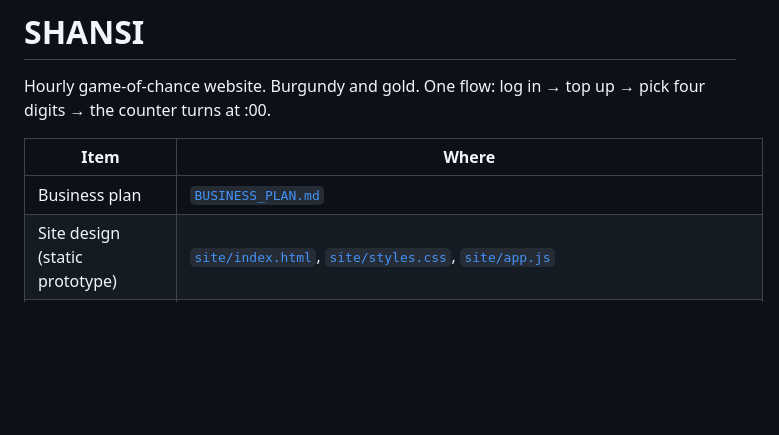
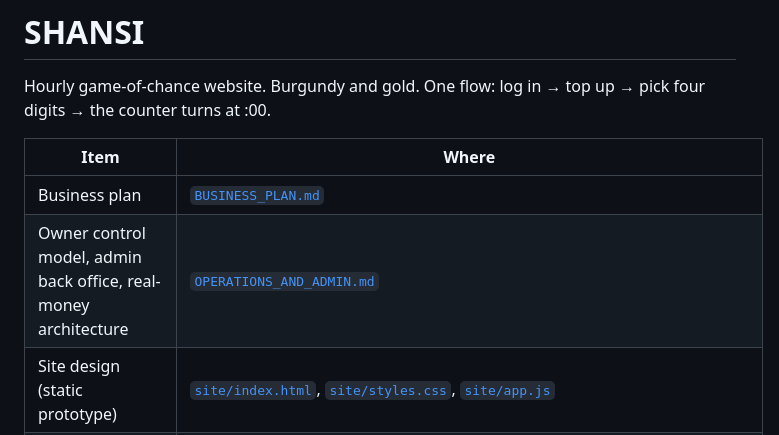
Before and after one commit to mtajorloo/Morena-Bijou, a Markdown page: shansi/README.md, the part around the change. Drawn GitHub-style; blank space fills up the shorter version.

```diff
--- a/shansi/README.md
+++ b/shansi/README.md
@@ -5,6 +5,7 @@ Hourly game-of-chance website. Burgundy and gold. One flow: log in → top up
 | Item | Where |
 |---|---|
 | Business plan | [`BUSINESS_PLAN.md`](BUSINESS_PLAN.md) |
+| Owner control model, admin back office, real-money architecture | [`OPERATIONS_AND_ADMIN.md`](OPERATIONS_AND_ADMIN.md) |
 | Site design (static prototype) | [`site/index.html`](site/index.html), [`site/styles.css`](site/styles.css), [`site/app.js`](site/app.js) |
 | Spec sent to Caffeine AI | [`CAFFEINE_SPEC.md`](CAFFEINE_SPEC.md) |
 | Generated media (Nano Banana · Seedance via Higgsfield) | [`ASSETS.md`](ASSETS.md) |
```
Also changed, not shown: shansi/OPERATIONS_AND_ADMIN.md (added, +118 -0 lines).
